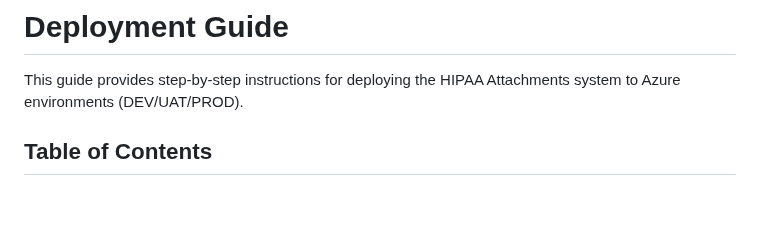
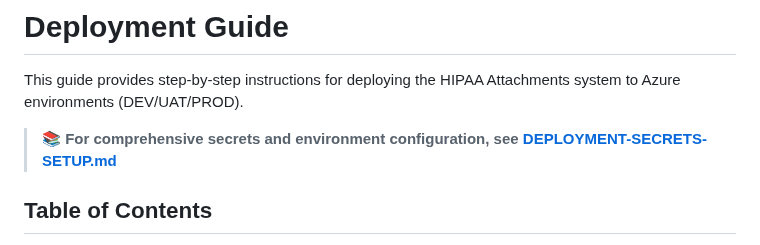
Before and after one commit to aurelianware/hipaa-attachments, a Markdown page: DEPLOYMENT.md, the part around the change. GitHub-like rendering; blank space fills up the shorter version.

```diff
--- a/DEPLOYMENT.md
+++ b/DEPLOYMENT.md
@@ -1,6 +1,8 @@
 # Deployment Guide
 
 This guide provides step-by-step instructions for deploying the HIPAA Attachments system to Azure environments (DEV/UAT/PROD).
+
+> **📚 For comprehensive secrets and environment configuration, see [DEPLOYMENT-SECRETS-SETUP.md](DEPLOYMENT-SECRETS-SETUP.md)**
 
 ## Table of Contents
 - [Prerequisites](#prerequisites)
```
Also changed, not shown: CONTRIBUTING.md (+1 -0 lines), README.md (+2 -0 lines).
